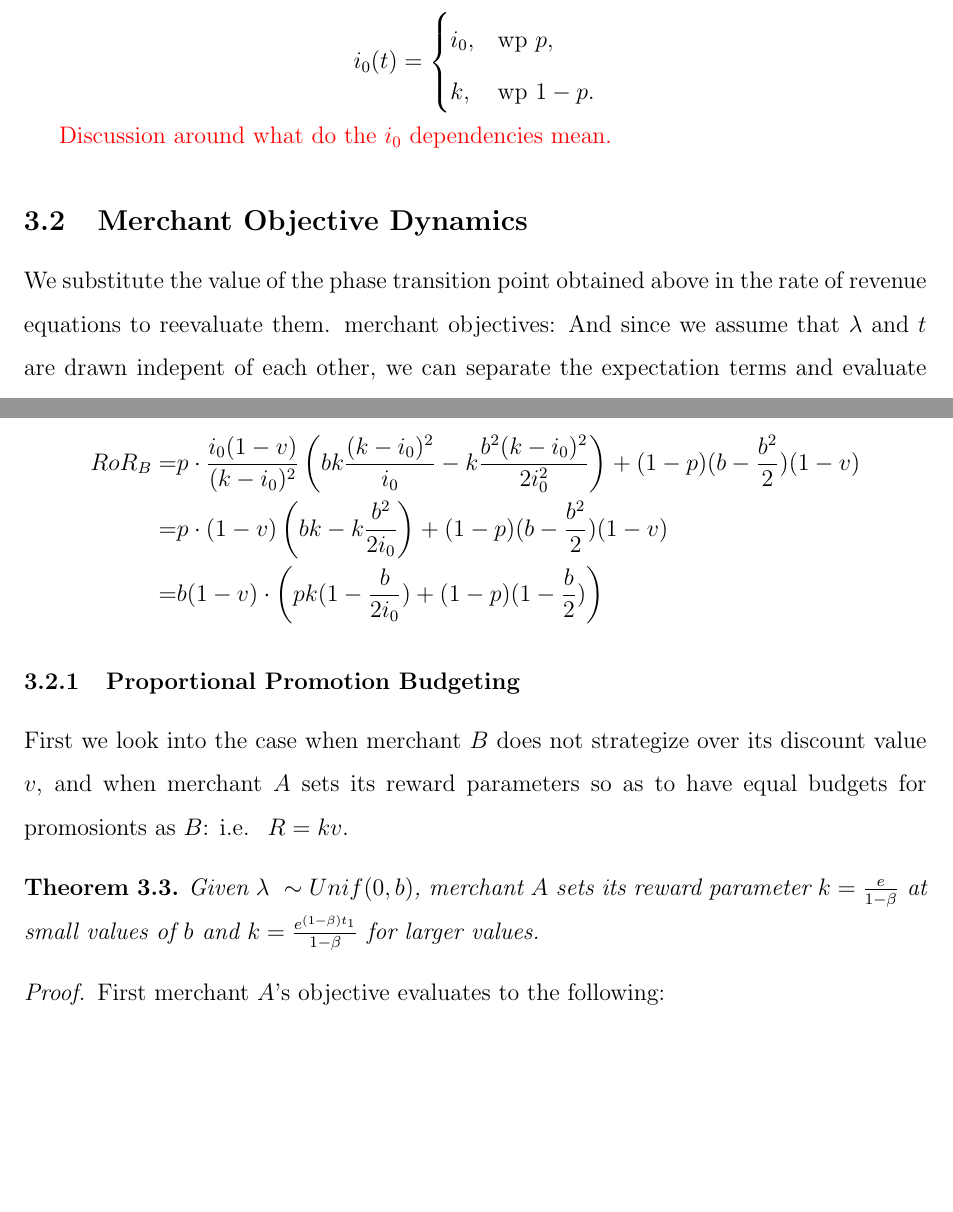
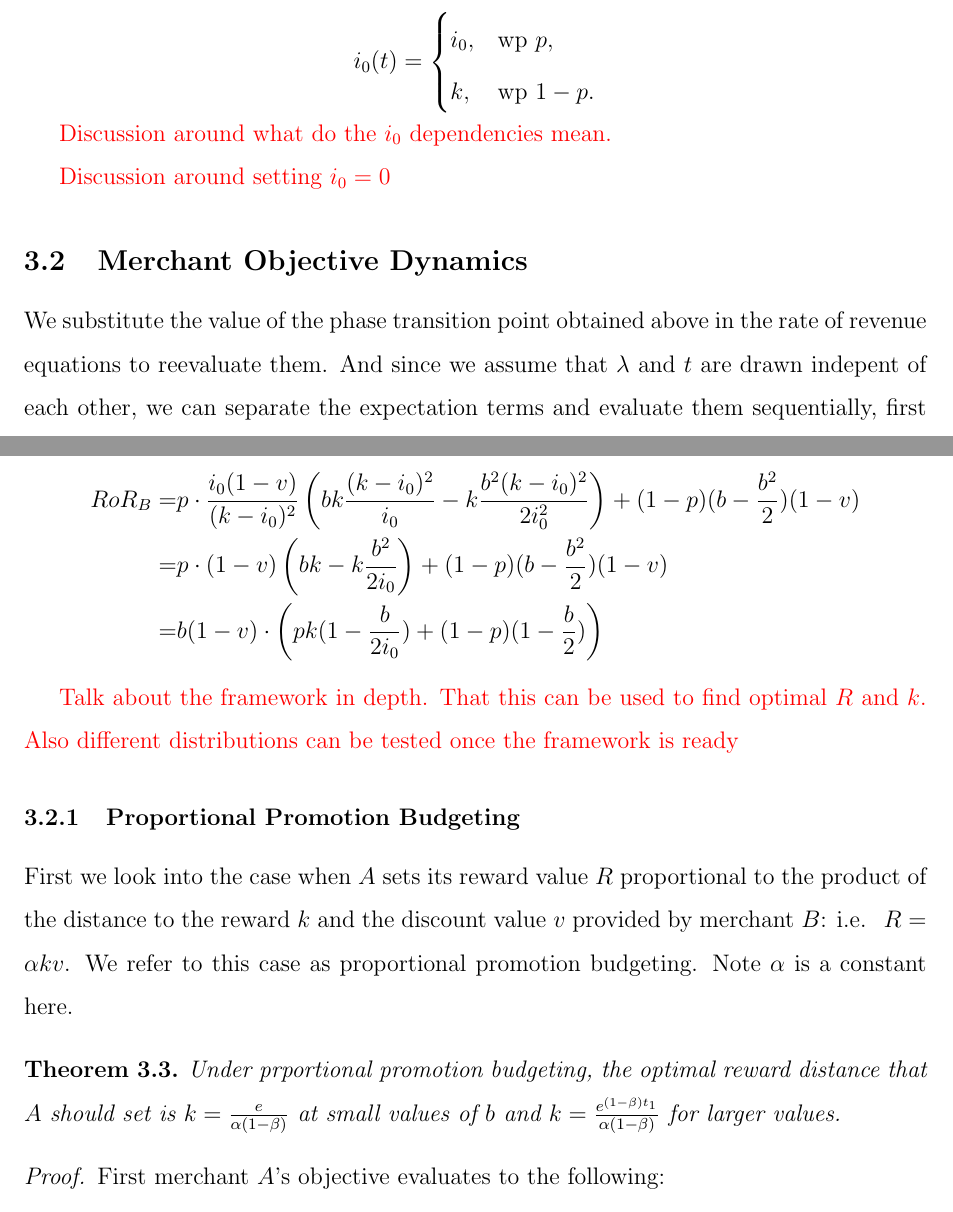
Before and after one commit to naskoch/loyalty_programs, a LaTeX document (report/document.tex, which reads report/tex/results.tex): two parts of pages 10 and 11 of 17, joined at a grey line, cut so that both start at the same text, the shorter picture padded with empty space. Compiled offline with pdfLaTeX.

Commit message:
proportional budgeting text

```diff
--- a/report/tex/results.tex
+++ b/report/tex/results.tex
@@ -100,8 +100,10 @@ The above dependence reduces to the following after incorporating the look-ahead
 
 {\arpit Discussion around what do the $i_0$ dependencies mean.}
 
+{\arpit Discussion around setting $i_0 = 0$}
+
 \subsection{Merchant Objective Dynamics}
-We substitute the value of the phase transition point obtained above in the rate of revenue equations to reevaluate them. merchant objectives:
+We substitute the value of the phase transition point obtained above in the rate of revenue equations to reevaluate them.
 And since we assume that $\lambda$ and $t$ are drawn indepent of each other, we can separate the expectation terms and evaluate them sequentially, first over $t$, then over $\lambda$. This reduces the rate of revenues as follows:
 
 \begin{align*}
@@ -136,10 +138,15 @@ RoR_B =& p\cdot\frac{i_0(1-v)}{(k-i_0)^2}\left(bk\frac{(k-i_0)^2}{i_0}- k\frac{b
                                      =& b(1-v)\cdot \left(pk(1-\frac{b}{2i_0}) + (1-p)(1-\frac{b}{2})\right)
 \end{align*}
 
+{\arpit Talk about the framework in depth. That this can be used to find optimal $R$ and $k$. Also different distributions can be tested once the framework is ready}
+
 \subsubsection{Proportional Promotion Budgeting}
-First we look into the case when merchant $B$ does not strategize over its discount value $v$, and when merchant $A$ sets its reward parameters so as to have equal budgets for promosionts as $B$: \ie~ $R = k v$.
+First we look into the case when $A$ sets its reward value $R$ proportional to the product of the distance to the reward $k$ and the discount value $v$ provided by merchant $B$: \ie~ $R = \alpha k v$.
+We refer to this case as proportional promotion budgeting.
+Note $\alpha$ is a constant here.
+
 \begin{theorem}
-Given $\lambda~\sim Unif(0,b)$, merchant $A$ sets its reward parameter $k = \frac{e}{1-\beta}$ at small values of $b$ and $k = \frac{e^{(1-\beta)t_1}}{1-\beta}$ for larger values.
+Under prportional promotion budgeting, the optimal reward distance that $A$ should set is $k = \frac{e}{\alpha(1-\beta)}$ at small values of $b$ and $k = \frac{e^{(1-\beta)t_1}}{\alpha(1-\beta)}$ for larger values.
 \end{theorem}
 \begin{proof}
 First merchant $A$'s objective evaluates to the following:
```
Also changed, not shown: report/document.pdf, 3 other files.
